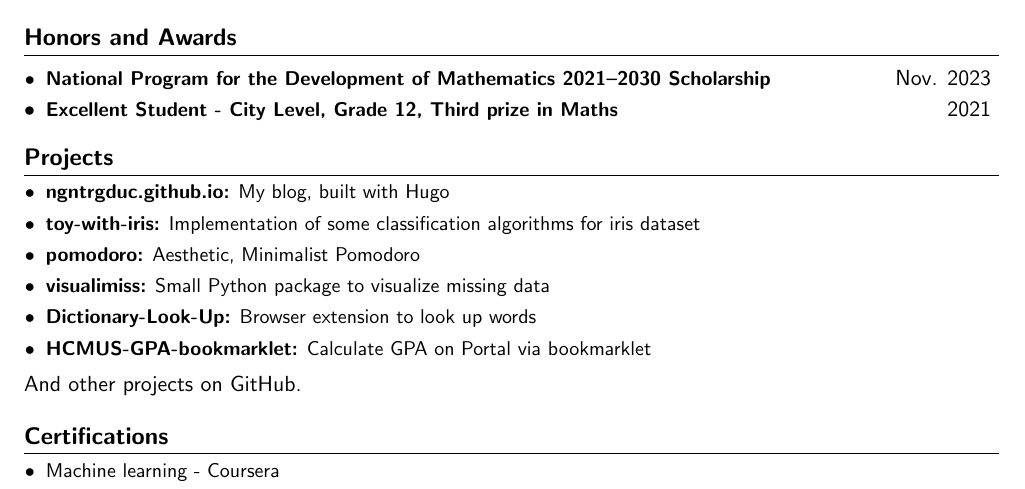
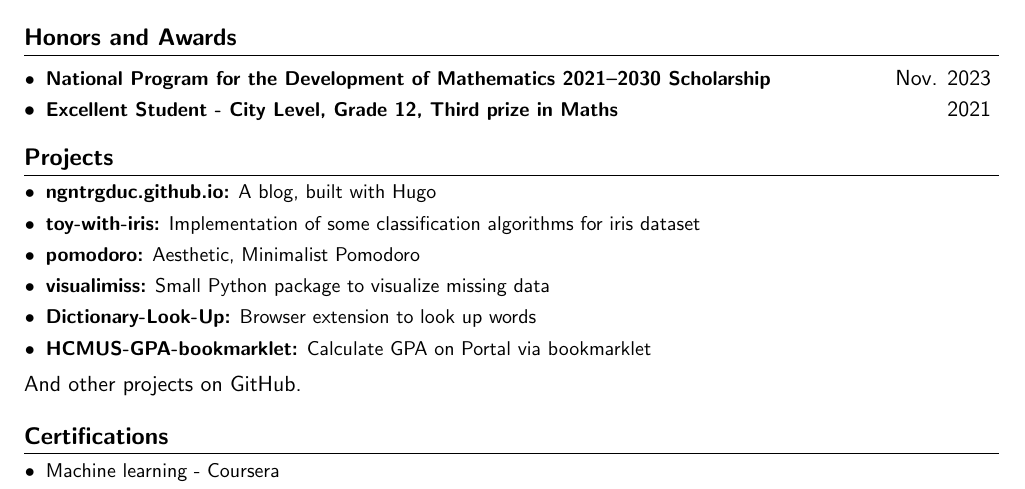
Before and after one commit to ngntrgduc/cv, a LaTeX CV (cv.tex): part of the page, cut so that both start at the same text. Compiled offline with pdfLaTeX.

Commit message:
Remove personal pronouns

```diff
--- a/cv.tex
+++ b/cv.tex
@@ -209,7 +209,7 @@
 
 \section{Projects}
     \begin{itemize}
-        \item \href{https://github.com/ngntrgduc/ngntrgduc.github.io}{\textbf{ngntrgduc.github.io:}} My blog, built with Hugo
+        \item \href{https://github.com/ngntrgduc/ngntrgduc.github.io}{\textbf{ngntrgduc.github.io:}} A blog, built with Hugo
 
         \item \href{https://github.com/ngntrgduc/toy-with-iris}{\textbf{toy-with-iris:}} Implementation of some classification algorithms for iris dataset
 
```
Also changed, not shown: cv.pdf.
